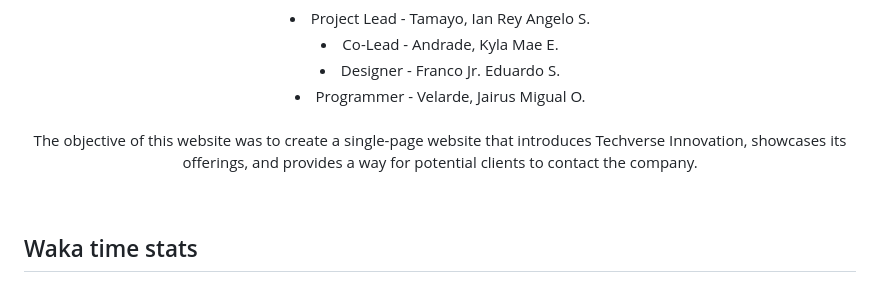
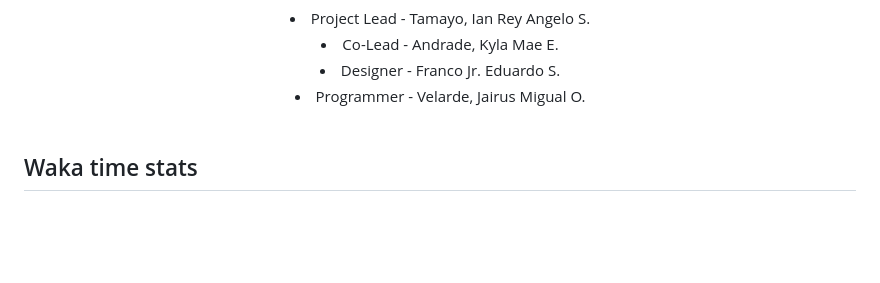
Before and after one commit to IanClass-FEU/TN05---Act1, a Markdown page: README.md, the part around the change. Drawn GitHub-style; blank space fills up the shorter version.

Commit message:
`Removed redundant information from README.md`

```diff
--- a/README.md
+++ b/README.md
@@ -17,8 +17,6 @@
   <li align="center"> Co-Lead - Andrade, Kyla Mae E. </li>
   <li align="center"> Designer - Franco Jr. Eduardo S.</li>
   <li align="center"> Programmer - Velarde, Jairus Migual O. </li>
-  <br/>
-  <p> The objective of this website was to create a single-page website that introduces Techverse Innovation, showcases its offerings, and provides a way for potential clients to contact the company. </p>
 </div>
 <div align="center">
 </div>
```
